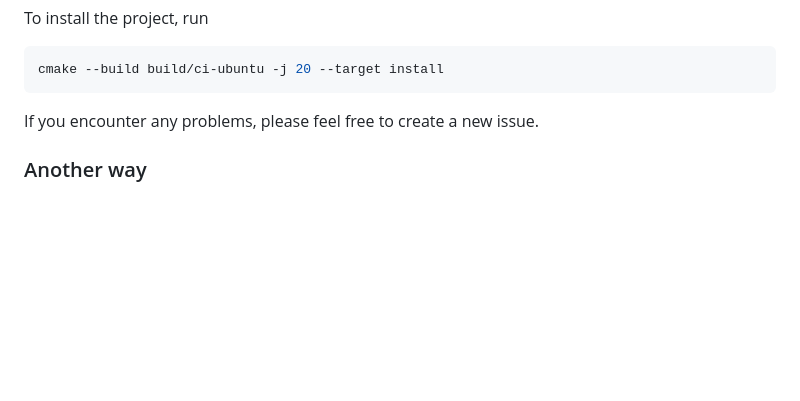
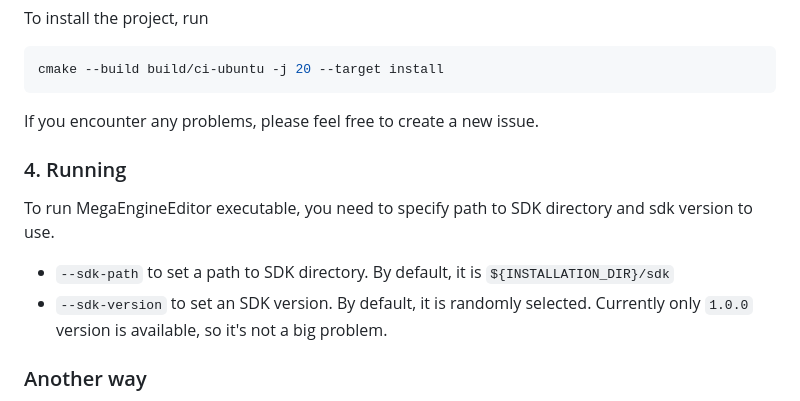
Before and after one commit to AlexusYT/MegaEngineRing, a Markdown page: README.md, the part around the change. Drawn GitHub-style; blank space fills up the shorter version.

Commit message:
MER-9 Documentation in Readme

```diff
--- a/README.md
+++ b/README.md
@@ -73,6 +73,14 @@ cmake --build build/ci-ubuntu -j 20 --target install
 
 If you encounter any problems, please feel free to create a new issue.
 
+### 4. Running
+
+To run MegaEngineEditor executable, you need to specify path to SDK directory and sdk version to use.
+
+* `--sdk-path` to set a path to SDK directory. By default, it is `${INSTALLATION_DIR}/sdk`
+* `--sdk-version` to set an SDK version. By default, it is randomly selected. Currently only `1.0.0` version is
+  available, so it's not a big problem.
+
 ### Another way
 
 To simplify the installation process, I created the [Dockerfile](Dockerfile), that can build image for your Docker with
```
